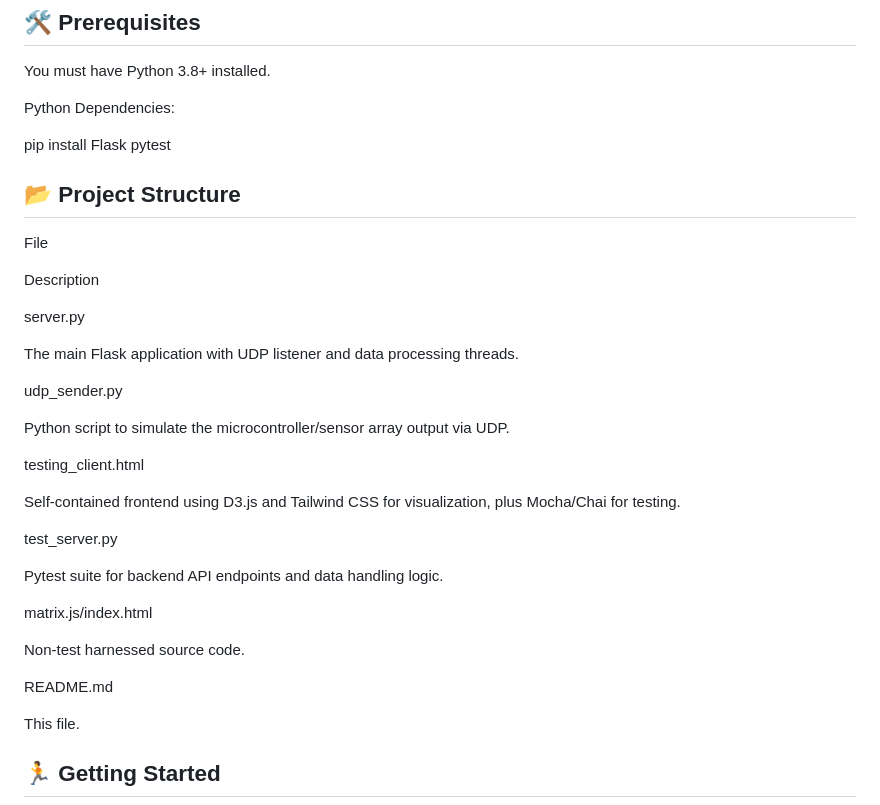
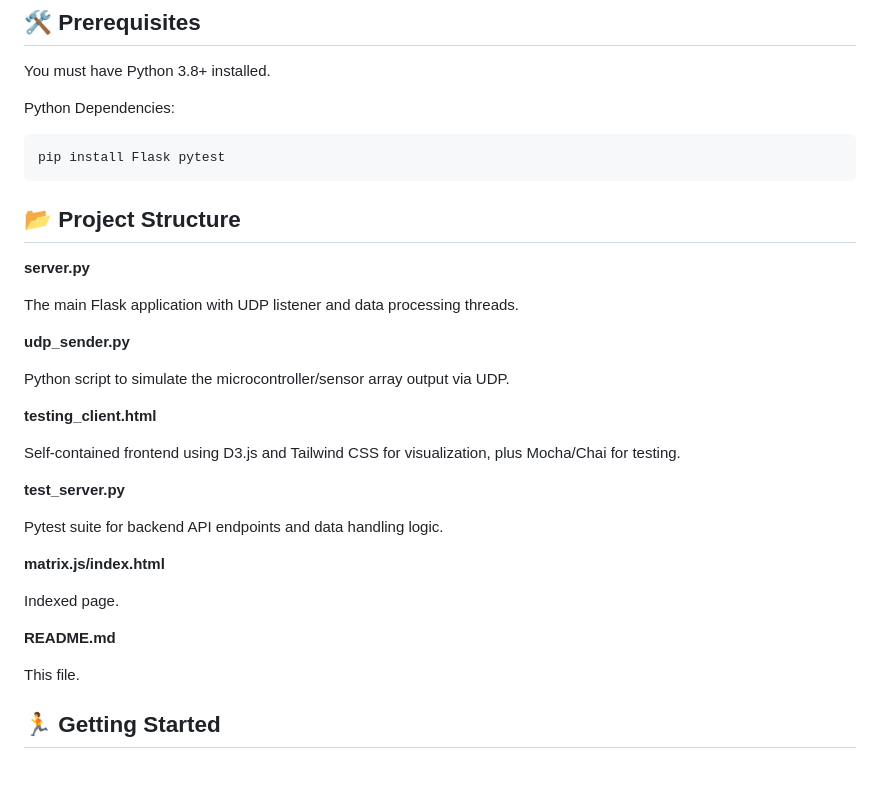
Before and after one commit to parapluiecorp/photoelectric_screen_sim, a Markdown page: README.md, the part around the change. GitHub-like rendering; blank space fills up the shorter version.

Commit message:
Refine project structure formatting in README
Updated project structure section for clarity and formatting.

```diff
--- a/README.md
+++ b/README.md
@@ -21,35 +21,31 @@ You must have Python 3.8+ installed.
 
 Python Dependencies:
 
-pip install Flask pytest
+    pip install Flask pytest
 
 ## 📂 Project Structure
 
-File
-
-Description
-
-server.py
+**server.py**
 
 The main Flask application with UDP listener and data processing threads.
 
-udp_sender.py
+**udp_sender.py**
 
 Python script to simulate the microcontroller/sensor array output via UDP.
 
-testing_client.html
+**testing_client.html**
 
 Self-contained frontend using D3.js and Tailwind CSS for visualization, plus Mocha/Chai for testing.
 
-test_server.py
+**test_server.py**
 
 Pytest suite for backend API endpoints and data handling logic.
 
-matrix.js/index.html
+**matrix.js/index.html**
 
-Non-test harnessed source code.
+Indexed page.
 
-README.md
+**README.md**
 
 This file.
 
```
